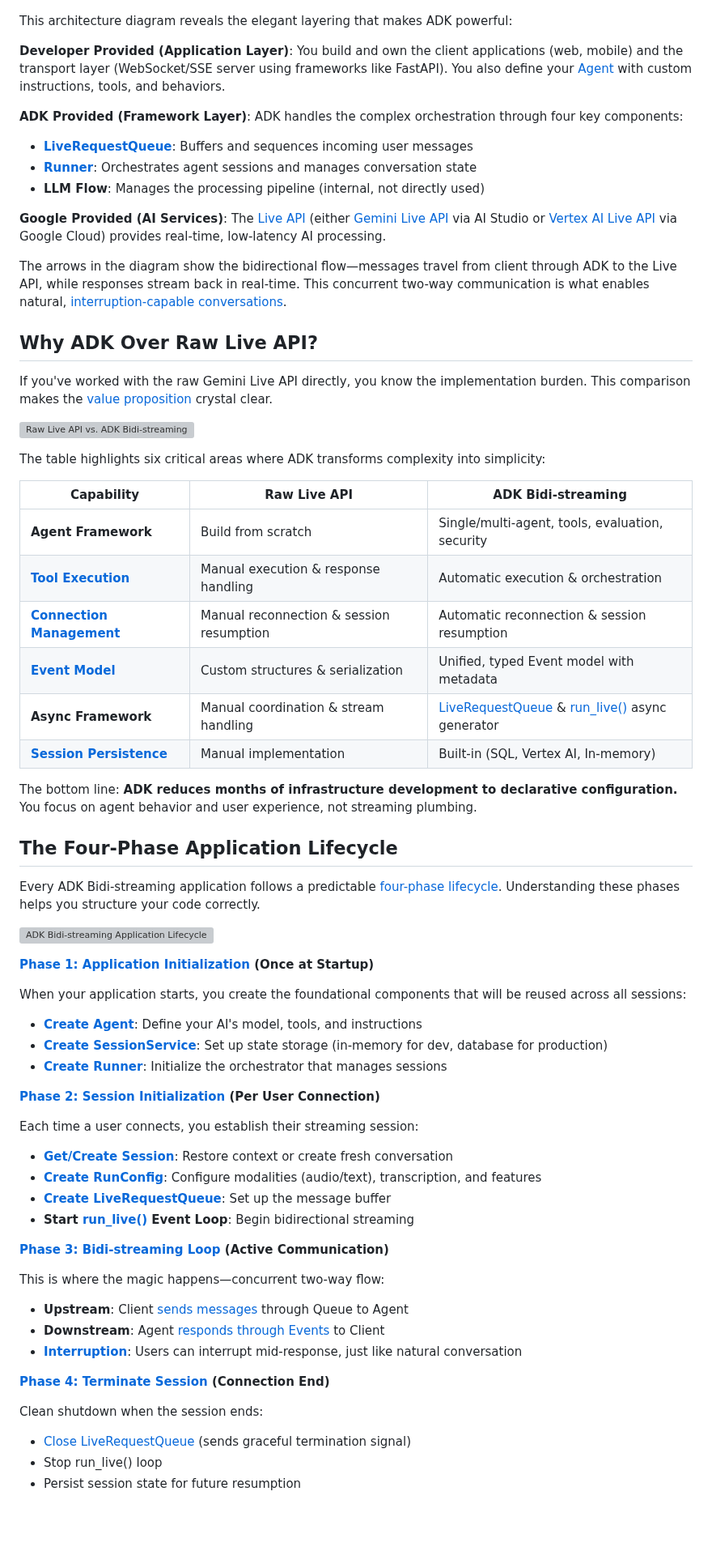
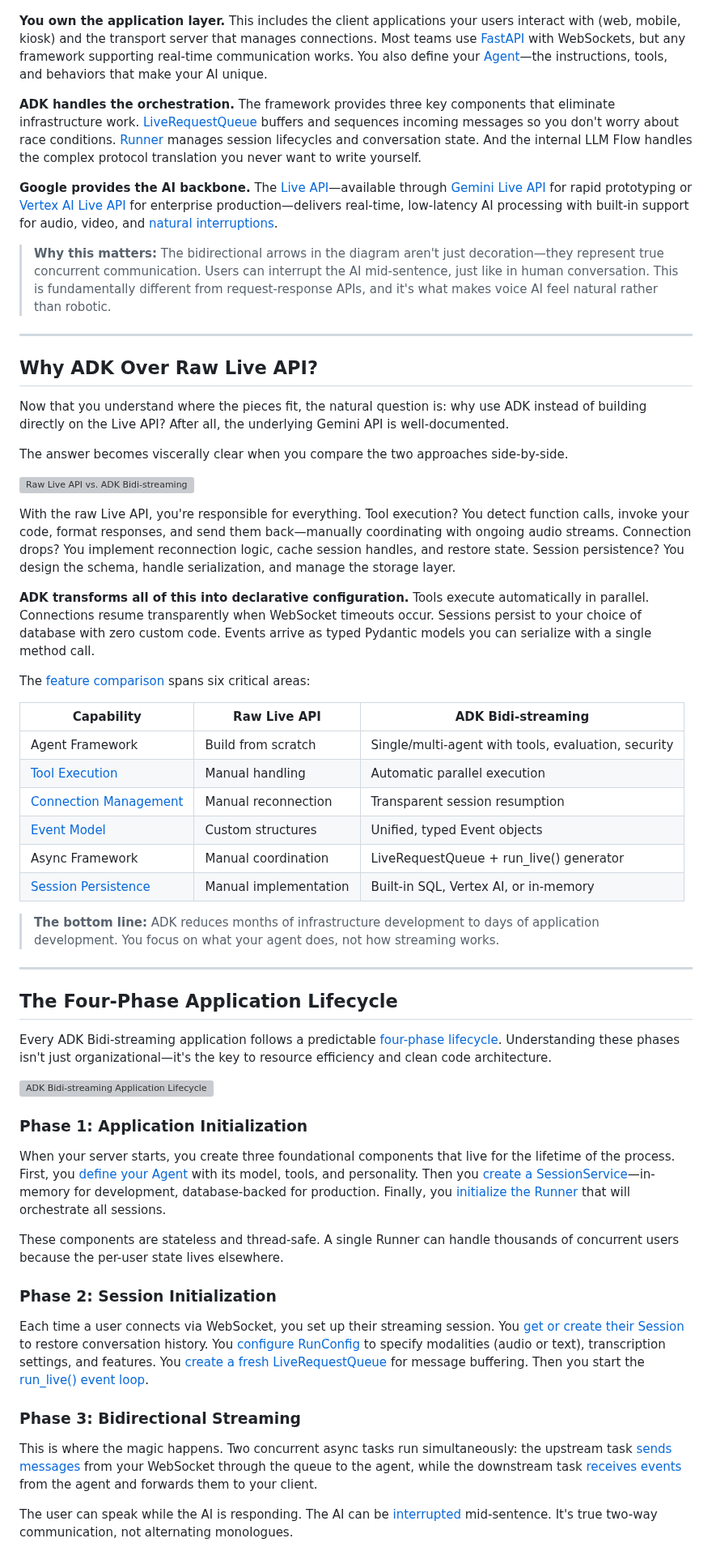
Before and after one commit to kazunori279/gcp-blogs, a Markdown page: 20251125_bidi_guide/article.md, the part around one of its changes. Shown at 81% size. GitHub-like rendering; blank space fills up the shorter version; grey boxes are pictures that could not be loaded.

```diff
--- a/20251125_bidi_guide/article.md
+++ b/20251125_bidi_guide/article.md
@@ -22,70 +30,62 @@ The first step to mastering ADK Bidi-streaming is understanding how the pieces c
 
 ![ADK Bidi-streaming High-Level Architecture](assets/Bidi_arch.jpeg)
 
-This architecture diagram reveals the elegant layering that makes ADK powerful:
+**You own the application layer.** This includes the client applications your users interact with (web, mobile, kiosk) and the transport server that manages connections. Most teams use [FastAPI](https://fastapi.tiangolo.com/) with WebSockets, but any framework supporting real-time communication works. You also define your [Agent](https://google.github.io/adk-docs/streaming/dev-guide/part1/#define-your-agent)—the instructions, tools, and behaviors that make your AI unique.
 
-**Developer Provided (Application Layer)**: You build and own the client applications (web, mobile) and the transport layer (WebSocket/SSE server using frameworks like FastAPI). You also define your [Agent](https://google.github.io/adk-docs/streaming/dev-guide/part1/#define-your-agent) with custom instructions, tools, and behaviors.
+**ADK handles the orchestration.** The framework provides three key components that eliminate infrastructure work. [LiveRequestQueue](https://google.github.io/adk-docs/streaming/dev-guide/part2/) buffers and sequences incoming messages so you don't worry about race conditions. [Runner](https://google.github.io/adk-docs/streaming/dev-guide/part1/#define-your-runner) manages session lifecycles and conversation state. And the internal LLM Flow handles the complex protocol translation you never want to write yourself.
 
-**ADK Provided (Framework Layer)**: ADK handles the complex orchestration through four key components:
-- **[LiveRequestQueue](https://google.github.io/adk-docs/streaming/dev-guide/part2/)**: Buffers and sequences incoming user messages
-- **[Runner](https://google.github.io/adk-docs/streaming/dev-guide/part1/#define-your-runner)**: Orchestrates agent sessions and manages conversation state
-- **LLM Flow**: Manages the processing pipeline (internal, not directly used)
+**Google provides the AI backbone.** The [Live API](https://google.github.io/adk-docs/streaming/dev-guide/part1/#12-gemini-live-api-and-vertex-ai-live-api)—available through [Gemini Live API](https://ai.google.dev/gemini-api/docs/live) for rapid prototyping or [Vertex AI Live API](https://cloud.google.com/vertex-ai/generative-ai/docs/live-api) for enterprise production—delivers real-time, low-latency AI processing with built-in support for audio, video, and [natural interruptions](https://google.github.io/adk-docs/streaming/dev-guide/part3/#handling-interrupted-flag).
 
-**Google Provided (AI Services)**: The [Live API](https://google.github.io/adk-docs/streaming/dev-guide/part1/#12-gemini-live-api-and-vertex-ai-live-api) (either [Gemini Live API](https://ai.google.dev/gemini-api/docs/live) via AI Studio or [Vertex AI Live API](https://cloud.google.com/vertex-ai/generative-ai/docs/live-api) via Google Cloud) provides real-time, low-latency AI processing.
+> **Why this matters:** The bidirectional arrows in the diagram aren't just decoration—they represent true concurrent communication. Users can interrupt the AI mid-sentence, just like in human conversation. This is fundamentally different from request-response APIs, and it's what makes voice AI feel natural rather than robotic.
 
-The arrows in the diagram show the bidirectional flow—messages travel from client through ADK to the Live API, while responses stream back in real-time. This concurrent two-way communication is what enables natural, [interruption-capable conversations](https://google.github.io/adk-docs/streaming/dev-guide/part3/#handling-interrupted-flag).
+---
 
 ## Why ADK Over Raw Live API?
 
-If you've worked with the raw Gemini Live API directly, you know the implementation burden. This comparison makes the [value proposition](https://google.github.io/adk-docs/streaming/dev-guide/part1/#13-adk-bidi-streaming-for-building-realtime-agent-applications) crystal clear.
+Now that you understand where the pieces fit, the natural question is: why use ADK instead of building directly on the Live API? After all, the underlying Gemini API is well-documented.
+
+The answer becomes viscerally clear when you compare the two approaches side-by-side.
 
 ![Raw Live API vs. ADK Bidi-streaming](assets/live_vs_adk.png)
 
-The table highlights six critical areas where ADK transforms complexity into simplicity:
+With the raw Live API, you're responsible for everything. Tool execution? You detect function calls, invoke your code, format responses, and send them back—manually coordinating with ongoing audio streams. Connection drops? You implement reconnection logic, cache session handles, and restore state. Session persistence? You design the schema, handle serialization, and manage the storage layer.
+
+**ADK transforms all of this into declarative configuration.** Tools execute automatically in parallel. Connections resume transparently when WebSocket timeouts occur. Sessions persist to your choice of database with zero custom code. Events arrive as typed Pydantic models you can serialize with a single method call.
+
+The [feature comparison](https://google.github.io/adk-docs/streaming/dev-guide/part1/#13-adk-bidi-streaming-for-building-realtime-agent-applications) spans six critical areas:
 
 | Capability | Raw Live API | ADK Bidi-streaming |
 |------------|--------------|-------------------|
-| **Agent Framework** | Build from scratch | Single/multi-agent, tools, evaluation, security |
-| **[Tool Execution](https://google.github.io/adk-docs/streaming/dev-guide/part3/#automatic-tool-execution-in-run_live)** | Manual execution & response handling | Automatic execution & orchestration |
-| **[Connection Management](https://google.github.io/adk-docs/streaming/dev-guide/part4/#live-api-session-resumption)** | Manual reconnection & session resumption | Automatic reconnection & session resumption |
-| **[Event Model](https://google.github.io/adk-docs/streaming/dev-guide/part3/#the-event-class)** | Custom structures & serialization | Unified, typed Event model with metadata |
-| **Async Framework** | Manual coordination & stream handling | [LiveRequestQueue](https://google.github.io/adk-docs/streaming/dev-guide/part2/) & [run_live()](https://google.github.io/adk-docs/streaming/dev-guide/part3/) async generator |
-| **[Session Persistence](https://google.github.io/adk-docs/streaming/dev-guide/part1/#define-your-sessionservice)** | Manual implementation | Built-in (SQL, Vertex AI, In-memory) |
+| Agent Framework | Build from scratch | Single/multi-agent with tools, evaluation, security |
+| [Tool Execution](https://google.github.io/adk-docs/streaming/dev-guide/part3/#automatic-tool-execution-in-run_live) | Manual handling | Automatic parallel execution |
+| [Connection Management](https://google.github.io/adk-docs/streaming/dev-guide/part4/#live-api-session-resumption) | Manual reconnection | Transparent session resumption |
+| [Event Model](https://google.github.io/adk-docs/streaming/dev-guide/part3/#the-event-class) | Custom structures | Unified, typed Event objects |
+| Async Framework | Manual coordination | LiveRequestQueue + run_live() generator |
+| [Session Persistence](https://google.github.io/adk-docs/streaming/dev-guide/part1/#define-your-sessionservice) | Manual implementation | Built-in SQL, Vertex AI, or in-memory |
 
-The bottom line: **ADK reduces months of infrastructure development to declarative configuration.** You focus on agent behavior and user experience, not streaming plumbing.
+> **The bottom line:** ADK reduces months of infrastructure development to days of application development. You focus on what your agent does, not how streaming works.
+
+---
 
 ## The Four-Phase Application Lifecycle
 
-Every ADK Bidi-streaming application follows a predictable [four-phase lifecycle](https://google.github.io/adk-docs/streaming/dev-guide/part1/#15-adk-bidi-streaming-application-lifecycle). Understanding these phases helps you structure your code correctly.
+Every ADK Bidi-streaming application follows a predictable [four-phase lifecycle](https://google.github.io/adk-docs/streaming/dev-guide/part1/#15-adk-bidi-streaming-application-lifecycle). Understanding these phases isn't just organizational—it's the key to resource efficiency and clean code architecture.
 
 ![ADK Bidi-streaming Application Lifecycle](assets/app_lifecycle.png)
 
-**[Phase 1: Application Initialization](https://google.github.io/adk-docs/streaming/dev-guide/part1/#phase-1-application-initialization) (Once at Startup)**
+### Phase 1: Application Initialization
 
-When your application starts, you create the foundational components that will be reused across all sessions:
-- **[Create Agent](https://google.github.io/adk-docs/streaming/dev-guide/part1/#define-your-agent)**: Define your AI's model, tools, and instructions
-- **[Create SessionService](https://google.github.io/adk-docs/streaming/dev-guide/part1/#define-your-sessionservice)**: Set up state storage (in-memory for dev, database for production)
-- **[Create Runner](https://google.github.io/adk-docs/streaming/dev-guide/part1/#define-your-runner)**: Initialize the orchestrator that manages sessions
+When your server starts, you create three foundational components that live for the lifetime of the process. First, you [define your Agent](https://google.github.io/adk-docs/streaming/dev-guide/part1/#define-your-agent) with its model, tools, and personality. Then you [create a SessionService](https://google.github.io/adk-docs/streaming/dev-guide/part1/#define-your-sessionservice)—in-memory for development, database-backed for production. Finally, you [initialize the Runner](https://google.github.io/adk-docs/streaming/dev-guide/part1/#define-your-runner) that will orchestrate all sessions.
 
-**[Phase 2: Session Initialization](https://google.github.io/adk-docs/streaming/dev-guide/part1/#phase-2-session-initialization) (Per User Connection)**
+These components are stateless and thread-safe. A single Runner can handle thousands of concurrent users because the per-user state lives elsewhere.
 
-Each time a user connects, you establish their streaming session:
-- **[Get/Create Session](https://google.github.io/adk-docs/streaming/dev-guide/part1/#get-or-create-session)**: Restore context or create fresh conversation
-- **[Create RunConfig](https://google.github.io/adk-docs/streaming/dev-guide/part1/#create-runconfig)**: Configure modalities (audio/text), transcription, and features
-- **[Create LiveRequestQueue](https://google.github.io/adk-docs/streaming/dev-guide/part1/#create-liverequestqueue)**: Set up the message buffer
-- **Start [run_live()](https://google.github.io/adk-docs/streaming/dev-guide/part3/#how-run_live-works) Event Loop**: Begin bidirectional streaming
+### Phase 2: Session Initialization
 
-**[Phase 3: Bidi-streaming Loop](https://google.github.io/adk-docs/streaming/dev-guide/part1/#phase-3-bidi-streaming-with-run_live-event-loop) (Active Communication)**
+Each time a user connects via WebSocket, you set up their streaming session. You [get or create their Session](https://google.github.io/adk-docs/streaming/dev-guide/part1/#get-or-create-session) to restore conversation history. You [configure RunConfig](https://google.github.io/adk-docs/streaming/dev-guide/part1/#create-runconfig) to specify modalities (audio or text), transcription settings, and features. You [create a fresh LiveRequestQueue](https://google.github.io/adk-docs/streaming/dev-guide/part1/#create-liverequestqueue) for message buffering. Then you start the [run_live() event loop](https://google.github.io/adk-docs/streaming/dev-guide/part3/#how-run_live-works).
 
-This is where the magic happens—concurrent two-way flow:
-- **Upstream**: Client [sends messages](https://google.github.io/adk-docs/streaming/dev-guide/part1/#send-messages-to-the-agent) through Queue to Agent
-- **Downstream**: Agent [responds through Events](https://google.github.io/adk-docs/streaming/dev-guide/part1/#receive-and-process-events) to Client
-- **[Interruption](https://google.github.io/adk-docs/streaming/dev-guide/part3/#handling-interrupted-flag)**: Users can interrupt mid-response, just like natural conversation
+### Phase 3: Bidirectional Streaming
 
-**[Phase 4: Terminate Session](https://google.github.io/adk-docs/streaming/dev-guide/part1/#phase-4-terminate-live-api-session) (Connection End)**
+This is where the magic happens. Two concurrent async tasks run simultaneously: the upstream task [sends messages](https://google.github.io/adk-docs/streaming/dev-guide/part1/#send-messages-to-the-agent) from your WebSocket through the queue to the agent, while the downstream task [receives events](https://google.github.io/adk-docs/streaming/dev-guide/part1/#receive-and-process-events) from the agent and forwards them to your client.
 
-Clean shutdown when the session ends:
-- [Close LiveRequestQueue](https://google.github.io/adk-docs/streaming/dev-guide/part2/#control-signals) (sends graceful termination signal)
-- Stop run_live() loop
-- Persist session state for future resumption
+The user can speak while the AI is responding. The AI can be [interrupted](https://google.github.io/adk-docs/streaming/dev-guide/part3/#handling-interrupted-flag) mid-sentence. It's true two-way communication, not alternating monologues.
 
```
Also changed, not shown: other parts of 20251125_bidi_guide/article.md (+164 -125 lines), deprecated/article_long.md (renamed from 20251125_bidi_guide/article_short.md, +55 -41 lines).
